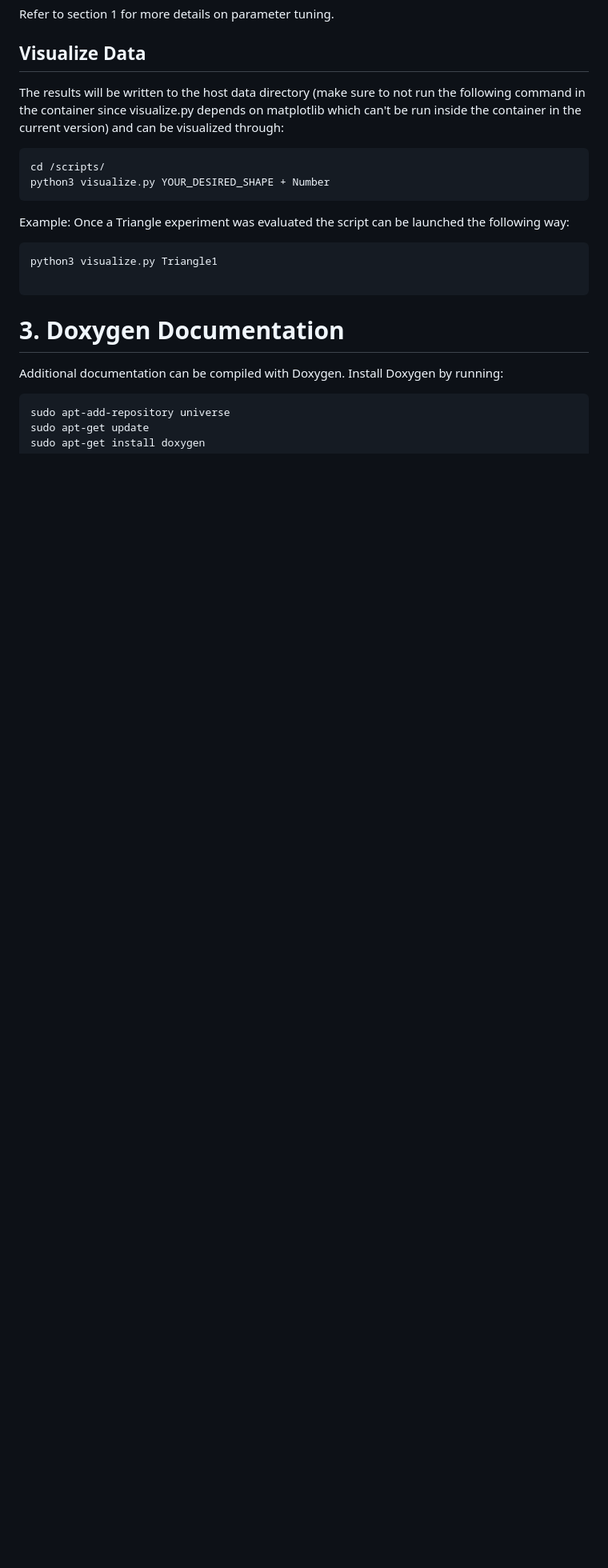
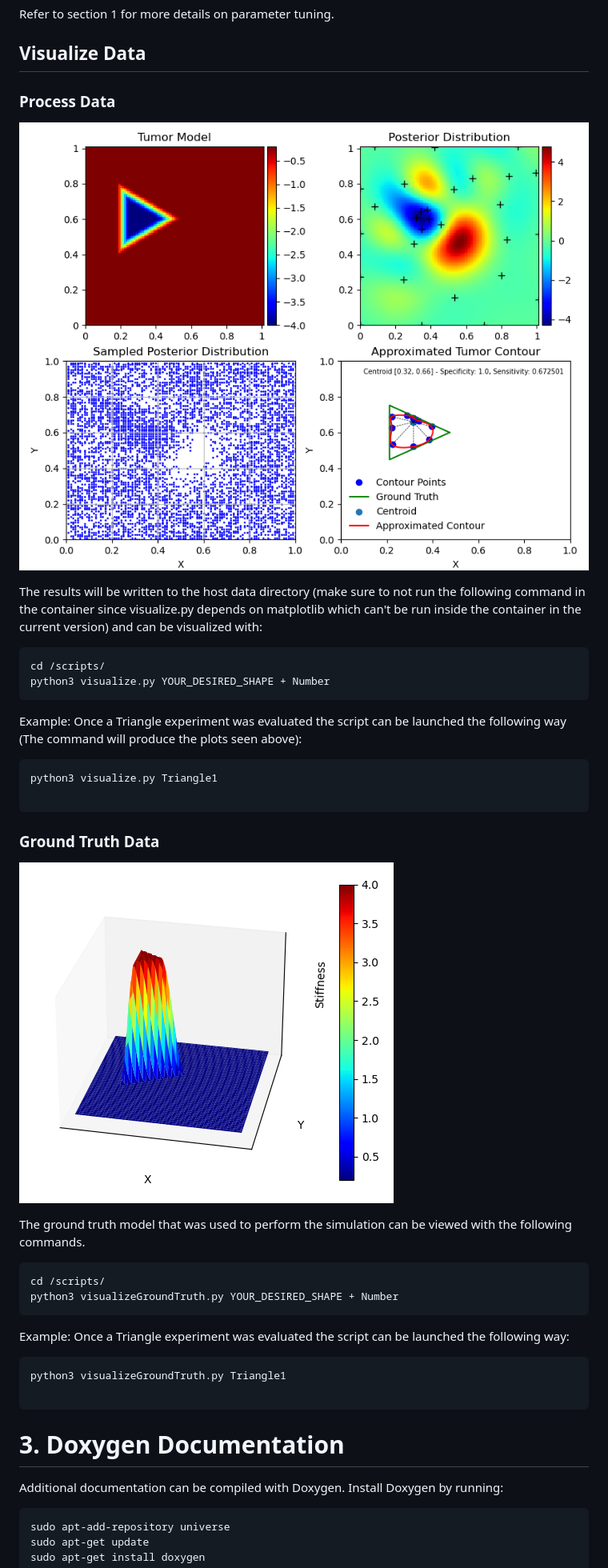
Before and after one commit to Raphaelf98/bo_robotic_palpation, a Markdown page: README.md, the part around the change printed below. Shown: that part at 80% size. GitHub-like rendering; pictures changed too: 3dgt.png (added), visualize_py.png (added); blank space fills up the shorter version.

````diff
--- a/README.md
+++ b/README.md
@@ -142,15 +141,33 @@ The following parameter files can be adjusted:
 ```
 Refer to section 1 for more details on parameter tuning.
 ## Visualize Data
-The results will be written to the host data directory (make sure to not run the following command in the container since visualize.py depends on matplotlib which can't be run inside the container in the current version) and can be visualized through:
+### Process Data
+![Example Image](visualize_py.png)
+
+The results will be written to the host data directory (make sure to not run the following command in the container since visualize.py depends on matplotlib which can't be run inside the container in the current version) and can be visualized with:
 ```
 cd /scripts/
 python3 visualize.py YOUR_DESIRED_SHAPE + Number
 ```
 
+
+Example: Once a Triangle experiment was evaluated the script can be launched the following way (The command will produce the plots seen above):
+```
+python3 visualize.py Triangle1
+
+```
+### Ground Truth Data
+![Example Image](3dgt.png)
+
+The ground truth model that was used to perform the simulation can be viewed with the following commands.
+```
+cd /scripts/
+python3 visualizeGroundTruth.py YOUR_DESIRED_SHAPE + Number
+```
+
 Example: Once a Triangle experiment was evaluated the script can be launched the following way:
 ```
-python3 visualize.py Triangle1
+python3 visualizeGroundTruth.py Triangle1
 
 ```
 # 3. Doxygen Documentation
````
Also changed, not shown: other parts of README.md (+0 -1 lines), 1 other file.
